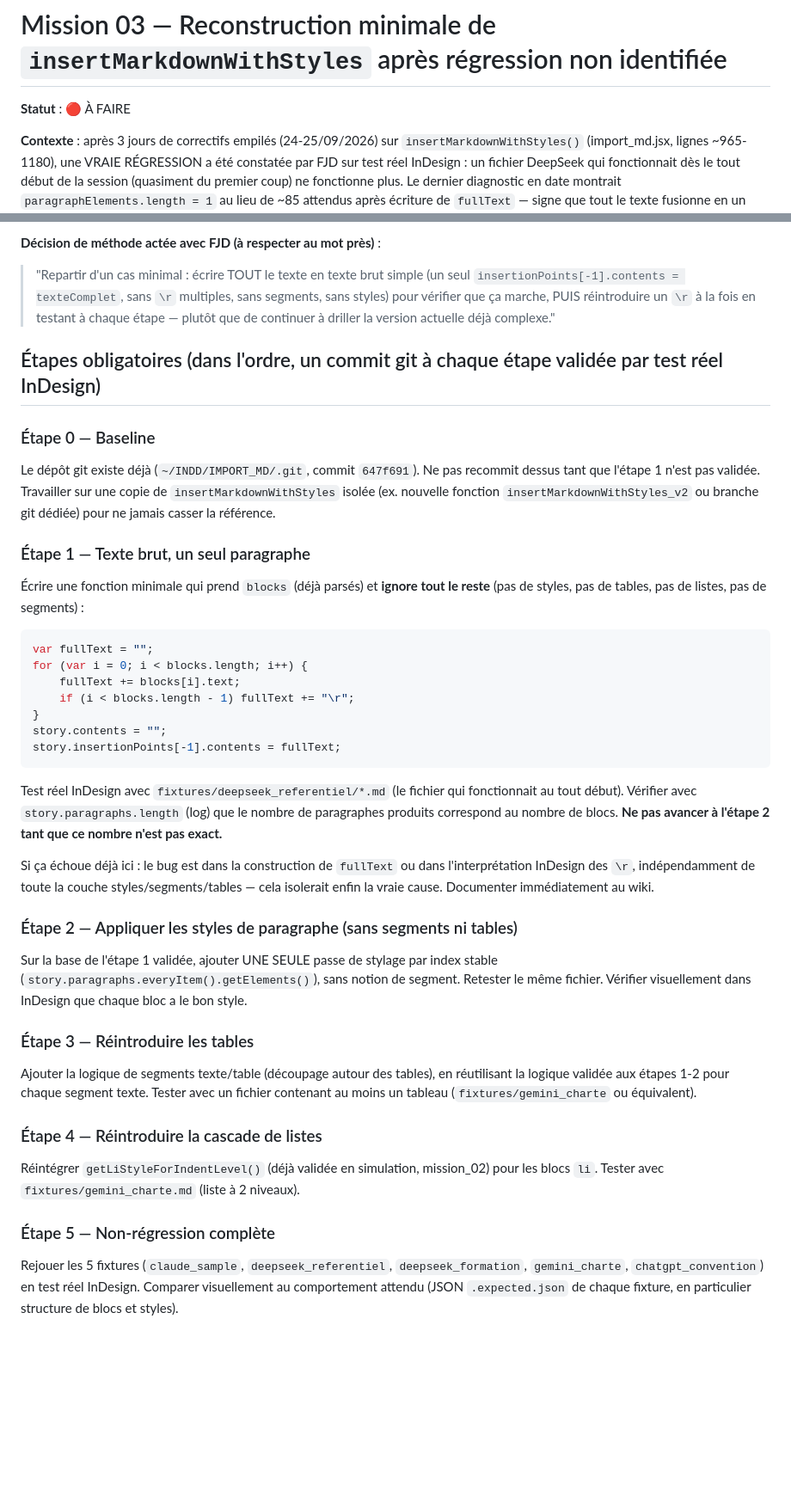
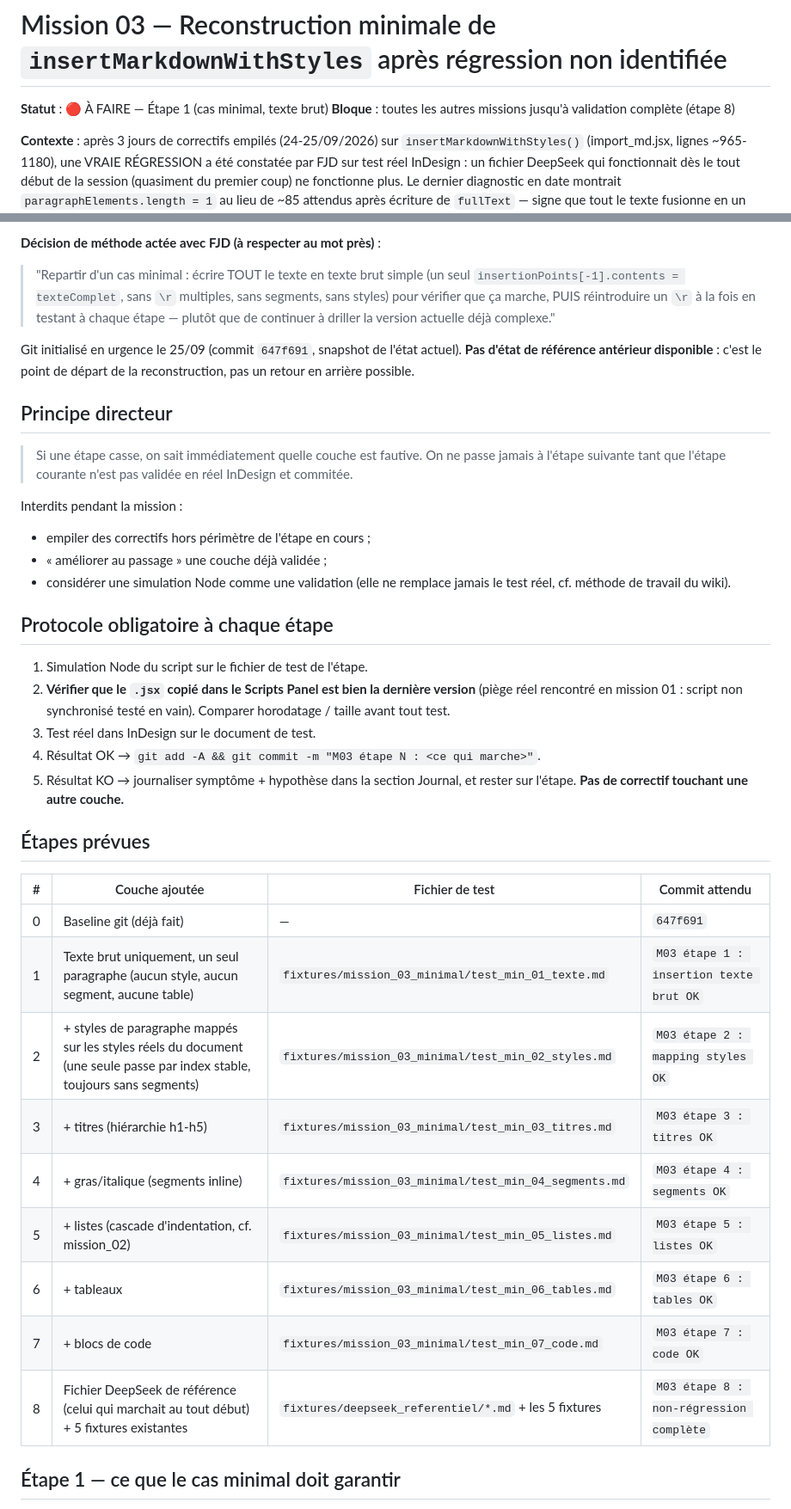
Before and after one commit to FJDaz/IA-INDD, a Markdown page: COMMUNICATION/mission_03_reconstruction_minimale.md, 2 parts joined by grey strips. Shown at 86% size. GitHub-like rendering; blank space fills up the shorter version.

Commit message:
docs(mission-03): fusion protocole 8 étapes, retrait du code ExtendScript
Fusion d'un fichier orphelin dupliqué (racine, hors COMMUNICATION/) qui
contenait du code ExtendScript rédigé directement, en violation de la
règle "Claude = architecte pur". Le protocole en 8 étapes granulaires
(texte brut, styles, titres, segments, listes, tables, code, non-
régression) et le journal sont conservés en instructions textuelles
pour l'Ouvrier, sans aucun bloc de code. Fichier de test déplacé vers
fixtures/mission_03_minimal/.

Co-Authored-By: Claude Sonnet 5 <noreply@anthropic.com>

````diff
--- a/COMMUNICATION/mission_03_reconstruction_minimale.md
+++ b/COMMUNICATION/mission_03_reconstruction_minimale.md
@@ -1,6 +1,7 @@
 # Mission 03 — Reconstruction minimale de `insertMarkdownWithStyles` après régression non identifiée
 
-**Statut** : 🔴 À FAIRE
+**Statut** : 🔴 À FAIRE — Étape 1 (cas minimal, texte brut)
+**Bloque** : toutes les autres missions jusqu'à validation complète (étape 8)
 
 **Contexte** : après 3 jours de correctifs empilés (24-25/09/2026) sur `insertMarkdownWithStyles()` (import_md.jsx, lignes ~965-1180), une VRAIE RÉGRESSION a été constatée par FJD sur test réel InDesign : un fichier DeepSeek qui fonctionnait dès le tout début de la session (quasiment du premier coup) ne fonctionne plus. Le dernier diagnostic en date montrait `paragraphElements.length = 1` au lieu de ~85 attendus après écriture de `fullText` — signe que tout le texte fusionne en un seul paragraphe au lieu de se scinder sur les `\r`.
 
@@ -9,34 +10,39 @@ La cause exacte n'a pas été trouvée malgré plusieurs cycles diagnostic/corre
 **Décision de méthode actée avec FJD (à respecter au mot près)** :
 > "Repartir d'un cas minimal : écrire TOUT le texte en texte brut simple (un seul `insertionPoints[-1].contents = texteComplet`, sans `\r` multiples, sans segments, sans styles) pour vérifier que ça marche, PUIS réintroduire un `\r` à la fois en testant à chaque étape — plutôt que de continuer à driller la version actuelle déjà complexe."
 
-## Étapes obligatoires (dans l'ordre, un commit git à chaque étape validée par test réel InDesign)
+Git initialisé en urgence le 25/09 (commit `647f691`, snapshot de l'état actuel). **Pas d'état de référence antérieur disponible** : c'est le point de départ de la reconstruction, pas un retour en arrière possible.
 
-### Étape 0 — Baseline
-Le dépôt git existe déjà (`~/INDD/IMPORT_MD/.git`, commit `647f691`). Ne pas recommit dessus tant que l'étape 1 n'est pas validée. Travailler sur une copie de `insertMarkdownWithStyles` isolée (ex. nouvelle fonction `insertMarkdownWithStyles_v2` ou branche git dédiée) pour ne jamais casser la référence.
+## Principe directeur
 
-### Étape 1 — Texte brut, un seul paragraphe
-Écrire une fonction minimale qui prend `blocks` (déjà parsés) et **ignore tout le reste** (pas de styles, pas de tables, pas de listes, pas de segments) :
-```javascript
-var fullText = "";
-for (var i = 0; i < blocks.length; i++) {
-    fullText += blocks[i].text;
-    if (i < blocks.length - 1) fullText += "\r";
-}
-story.contents = "";
-story.insertionPoints[-1].contents = fullText;
-```
-Test réel InDesign avec `fixtures/deepseek_referentiel/*.md` (le fichier qui fonctionnait au tout début). Vérifier avec `story.paragraphs.length` (log) que le nombre de paragraphes produits correspond au nombre de blocs. **Ne pas avancer à l'étape 2 tant que ce nombre n'est pas exact.**
+> Si une étape casse, on sait immédiatement quelle couche est fautive.
+> On ne passe jamais à l'étape suivante tant que l'étape courante n'est pas validée en réel InDesign et commitée.
 
-Si ça échoue déjà ici : le bug est dans la construction de `fullText` ou dans l'interprétation InDesign des `\r`, indépendamment de toute la couche styles/segments/tables — cela isolerait enfin la vraie cause. Documenter immédiatement au wiki.
+Interdits pendant la mission :
+- empiler des correctifs hors périmètre de l'étape en cours ;
+- « améliorer au passage » une couche déjà validée ;
+- considérer une simulation Node comme une validation (elle ne remplace jamais le test réel, cf. méthode de travail du wiki).
 
-### Étape 2 — Appliquer les styles de paragraphe (sans segments ni tables)
-Sur la base de l'étape 1 validée, ajouter UNE SEULE passe de stylage par index stable (`story.paragraphs.everyItem().getElements()`), sans notion de segment. Retester le même fichier. Vérifier visuellement dans InDesign que chaque bloc a le bon style.
+## Protocole obligatoire à chaque étape
 
-### Étape 3 — Réintroduire les tables
-Ajouter la logique de segments texte/table (découpage autour des tables), en réutilisant la logique validée aux étapes 1-2 pour chaque segment texte. Tester avec un fichier contenant au moins un tableau (`fixtures/gemini_charte` ou équivalent).
+1. Simulation Node du script sur le fichier de test de l'étape.
+2. **Vérifier que le `.jsx` copié dans le Scripts Panel est bien la dernière version** (piège réel rencontré en mission 01 : script non synchronisé testé en vain). Comparer horodatage / taille avant tout test.
+3. Test réel dans InDesign sur le document de test.
+4. Résultat OK → `git add -A && git commit -m "M03 étape N : <ce qui marche>"`.
+5. Résultat KO → journaliser symptôme + hypothèse dans la section Journal, et rester sur l'étape. **Pas de correctif touchant une autre couche.**
 
-### Étape 4 — Réintroduire la cascade de listes
-Réintégrer `getLiStyleForIndentLevel()` (déjà validée en simulation, mission_02) pour les blocs `li`. Tester avec `fixtures/gemini_charte.md` (liste à 2 niveaux).
+## Étapes prévues
 
-### Étape 5 — Non-régression complète
-Rejouer les 5 fixtures (`claude_sample`, `deepseek_referentiel`, `deepseek_formation`, `gemini_charte`, `chatgpt_convention`) en test réel InDesign. Comparer visuellement au comportement attendu (JSON `.expected.json` de chaque fixture, en particulier structure de blocs et styles).
+| # | Couche ajoutée | Fichier de test | Commit attendu |
+|---|---|---|---|
+| 0 | Baseline git (déjà fait) | — | `647f691` |
+| 1 | Texte brut uniquement, un seul paragraphe (aucun style, aucun segment, aucune table) | `fixtures/mission_03_minimal/test_min_01_texte.md` | `M03 étape 1 : insertion texte brut OK` |
+| 2 | + styles de paragraphe mappés sur les styles réels du document (une seule passe par index stable, toujours sans segments) | `fixtures/mission_03_minimal/test_min_02_styles.md` | `M03 étape 2 : mapping styles OK` |
+| 3 | + titres (hiérarchie h1-h5) | `fixtures/mission_03_minimal/test_min_03_titres.md` | `M03 étape 3 : titres OK` |
+| 4 | + gras/italique (segments inline) | `fixtures/mission_03_minimal/test_min_04_segments.md` | `M03 étape 4 : segments OK` |
+| 5 | + listes (cascade d'indentation, cf. mission_02) | `fixtures/mission_03_minimal/test_min_05_listes.md` | `M03 étape 5 : listes OK` |
+| 6 | + tableaux | `fixtures/mission_03_minimal/test_min_06_tables.md` | `M03 étape 6 : tables OK` |
+| 7 | + blocs de code | `fixtures/mission_03_minimal/test_min_07_code.md` | `M03 étape 7 : code OK` |
+| 8 | Fichier DeepSeek de référence (celui qui marchait au tout début) + 5 fixtures existantes | `fixtures/deepseek_referentiel/*.md` + les 5 fixtures | `M03 étape 8 : non-régression complète` |
+
+## Étape 1 — ce que le cas minimal doit garantir
+
````
Also changed, not shown: other parts of COMMUNICATION/mission_03_reconstruction_minimale.md (+30 -2 lines), 1 other file.
